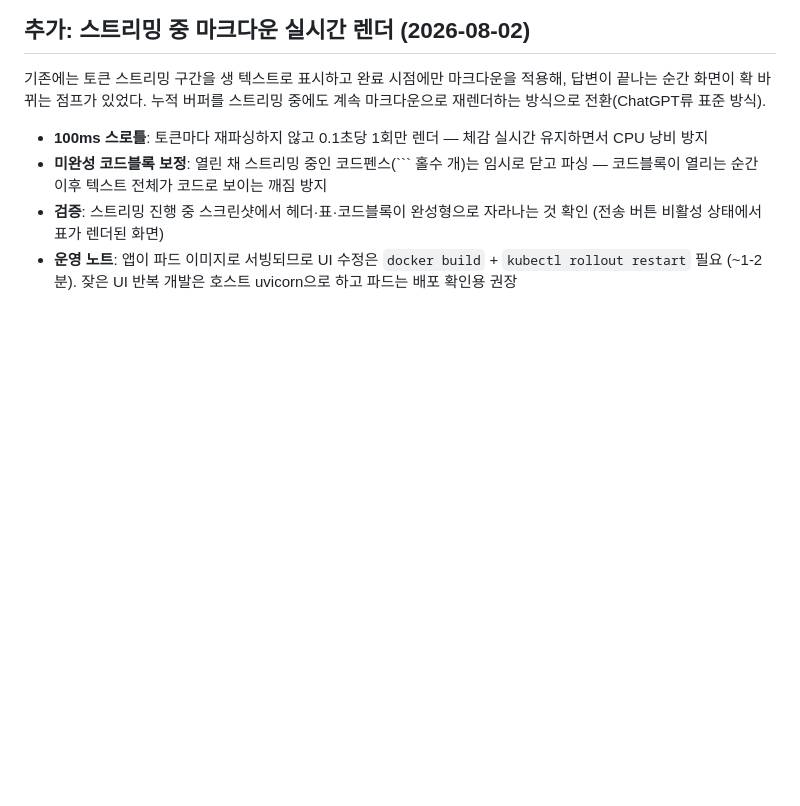
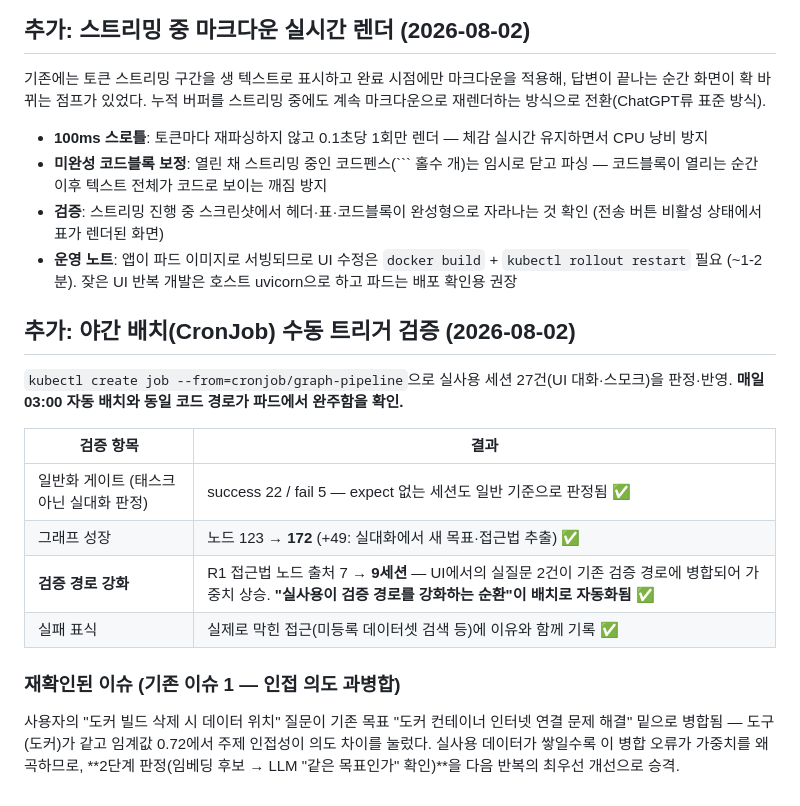
Before and after one commit to catinbox276/graph-search-chat, a Markdown page: docs/poc-results.md, the part around the change. GitHub-like rendering; blank space fills up the shorter version.

Commit message:
docs: CronJob 수동 트리거 검증 — 실사용 세션의 그래프 자동 반영 실증
Co-Authored-By: Claude Fable 5 <noreply@anthropic.com>

````diff
--- a/docs/poc-results.md
+++ b/docs/poc-results.md
@@ -102,3 +102,17 @@ suggest_paths 첫 버전에서 성공 6회 경로가 실패 1건의 fail_flag
 - **미완성 코드블록 보정**: 열린 채 스트리밍 중인 코드펜스(``` 홀수 개)는 임시로 닫고 파싱 — 코드블록이 열리는 순간 이후 텍스트 전체가 코드로 보이는 깨짐 방지
 - **검증**: 스트리밍 진행 중 스크린샷에서 헤더·표·코드블록이 완성형으로 자라나는 것 확인 (전송 버튼 비활성 상태에서 표가 렌더된 화면)
 - **운영 노트**: 앱이 파드 이미지로 서빙되므로 UI 수정은 `docker build` + `kubectl rollout restart` 필요 (~1-2분). 잦은 UI 반복 개발은 호스트 uvicorn으로 하고 파드는 배포 확인용 권장
+
+## 추가: 야간 배치(CronJob) 수동 트리거 검증 (2026-08-02)
+
+`kubectl create job --from=cronjob/graph-pipeline`으로 실사용 세션 27건(UI 대화·스모크)을 판정·반영. **매일 03:00 자동 배치와 동일 코드 경로가 파드에서 완주함을 확인.**
+
+| 검증 항목 | 결과 |
+|---|---|
+| 일반화 게이트 (태스크 아닌 실대화 판정) | success 22 / fail 5 — expect 없는 세션도 일반 기준으로 판정됨 ✅ |
+| 그래프 성장 | 노드 123 → **172** (+49: 실대화에서 새 목표·접근법 추출) ✅ |
+| **검증 경로 강화** | R1 접근법 노드 출처 7 → **9세션** — UI에서의 실질문 2건이 기존 검증 경로에 병합되어 가중치 상승. **"실사용이 검증 경로를 강화하는 순환"이 배치로 자동화됨** ✅ |
+| 실패 표식 | 실제로 막힌 접근(미등록 데이터셋 검색 등)에 이유와 함께 기록 ✅ |
+
+### 재확인된 이슈 (기존 이슈 1 — 인접 의도 과병합)
+사용자의 "도커 빌드 삭제 시 데이터 위치" 질문이 기존 목표 "도커 컨테이너 인터넷 연결 문제 해결" 밑으로 병합됨 — 도구(도커)가 같고 임계값 0.72에서 주제 인접성이 의도 차이를 눌렀다. 실사용 데이터가 쌓일수록 이 병합 오류가 가중치를 왜곡하므로, **2단계 판정(임베딩 후보 → LLM "같은 목표인가" 확인)**을 다음 반복의 최우선 개선으로 승격.
````
